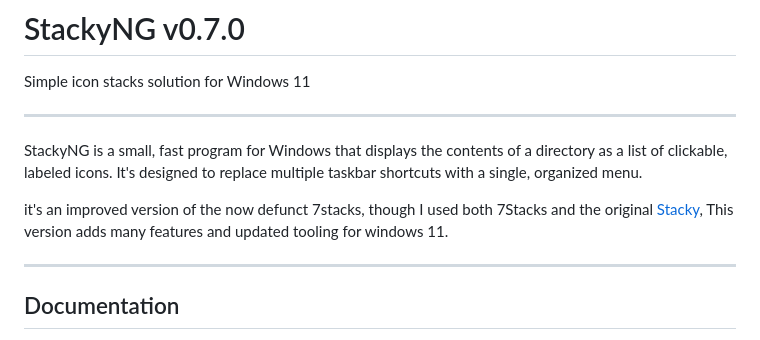
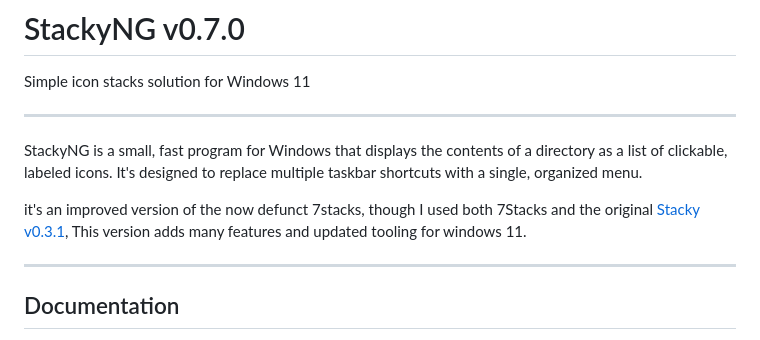
Before and after one commit to BDib/stacky-NG, a Markdown page: README.MD, the part around the change. Drawn GitHub-style.

Commit message:
Update Stacky reference in README

```diff
--- a/README.MD
+++ b/README.MD
@@ -6,7 +6,7 @@ Simple icon stacks solution for Windows 11
 
 StackyNG is a small, fast program for Windows that displays the contents of a directory as a list of clickable, labeled icons. It's designed to replace multiple taskbar shortcuts with a single, organized menu.
 
-it's an improved version of the now defunct 7stacks, though I used both 7Stacks and the original [Stacky](https://github.com/pawelt/stacky), This version adds many features and updated tooling for windows 11.
+it's an improved version of the now defunct 7stacks, though I used both 7Stacks and the original [Stacky v0.3.1](https://github.com/pawelt/stacky), This version adds many features and updated tooling for windows 11.
 
 ---
 
```
